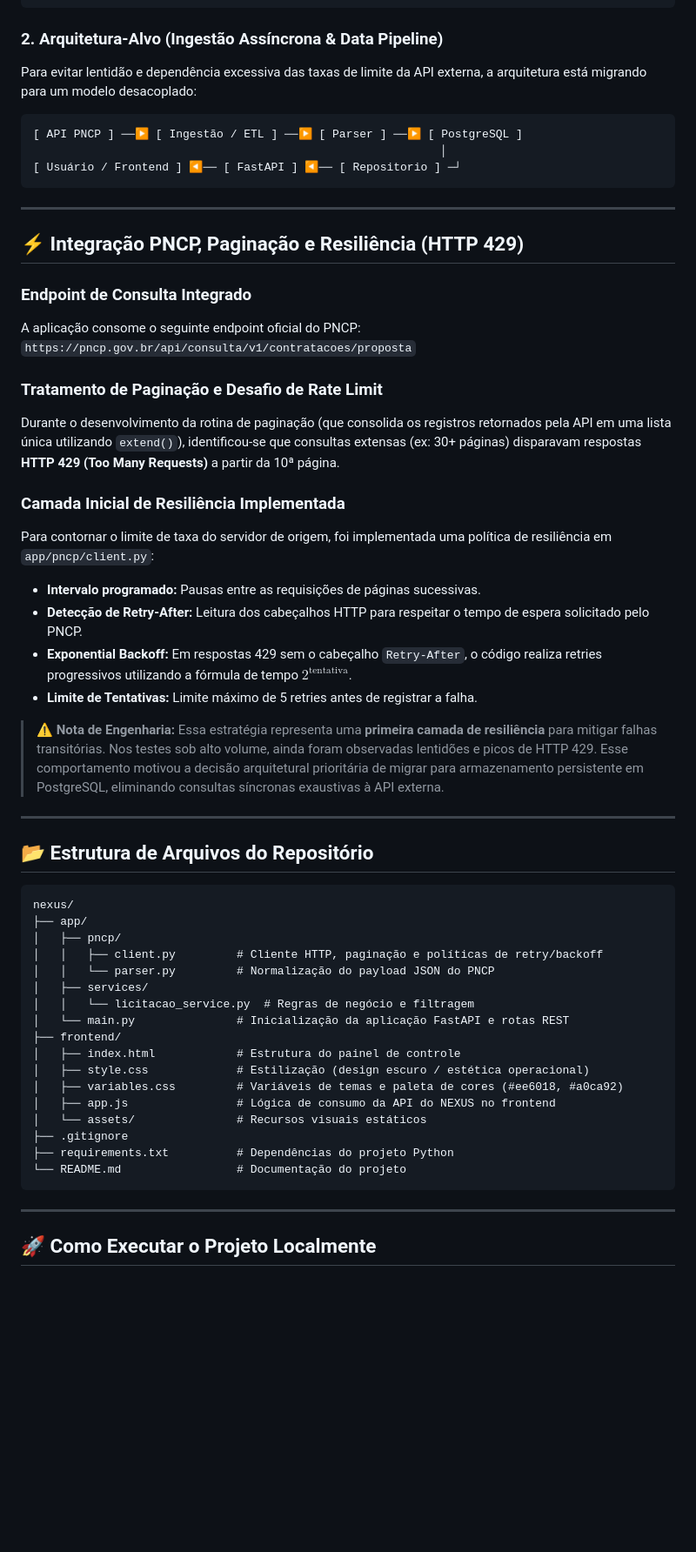
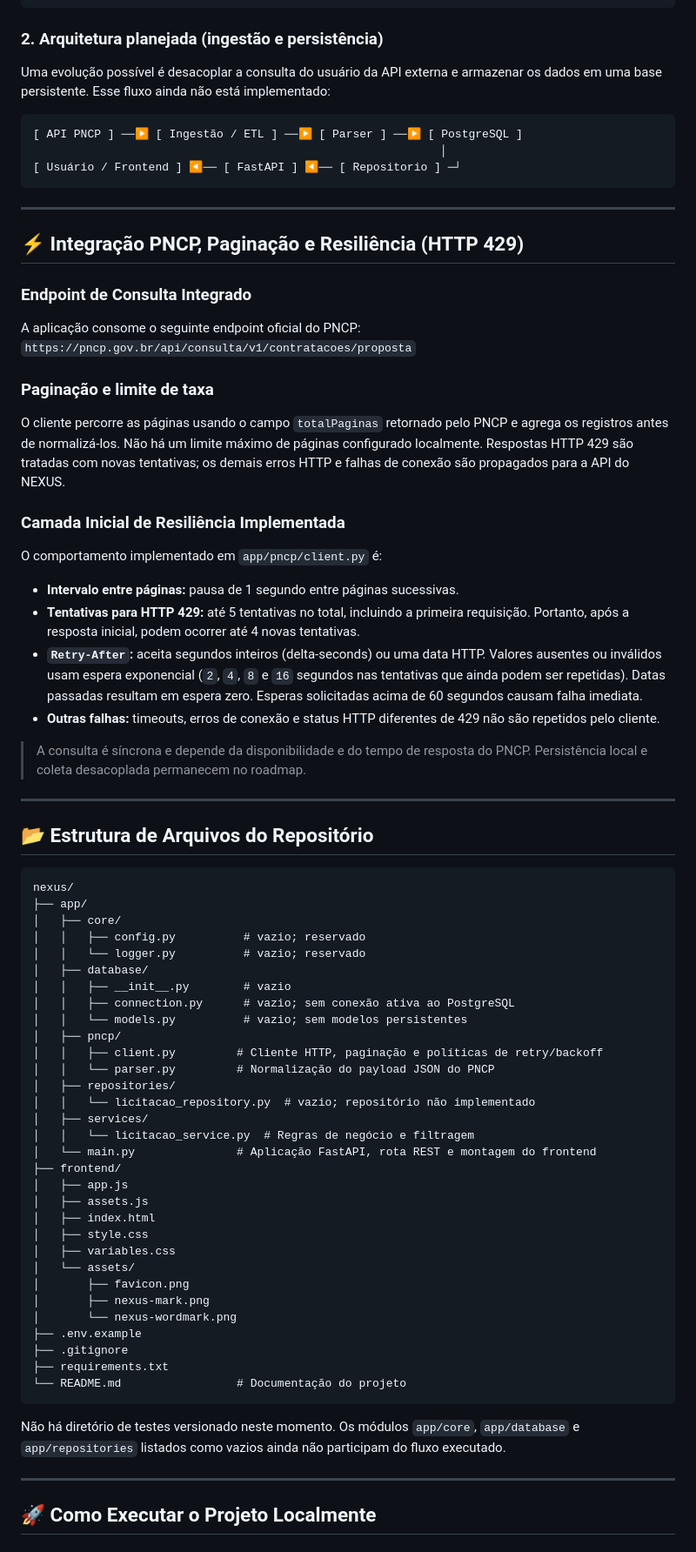
Before and after one commit to gdracojj/nexus, a Markdown page: README.md, the part around one of its changes. Shown at 87% size. Drawn GitHub-style; blank space fills up the shorter version.

Commit message:
docs: align Nexus README with implementation

````diff
--- a/README.md
+++ b/README.md
@@ -66,8 +65,8 @@ Atualmente, as pesquisas feitas na interface consultam diretamente a API do PNCP
 [ Filtro por UF/Produto ] ◀── [ Parser / Normalização ]
 ```
 
-### 2. Arquitetura-Alvo (Ingestão Assíncrona & Data Pipeline)
-Para evitar lentidão e dependência excessiva das taxas de limite da API externa, a arquitetura está migrando para um modelo desacoplado:
+### 2. Arquitetura planejada (ingestão e persistência)
+Uma evolução possível é desacoplar a consulta do usuário da API externa e armazenar os dados em uma base persistente. Esse fluxo ainda não está implementado:
 
 ```
 [ API PNCP ] ──▶ [ Ingestão / ETL ] ──▶ [ Parser ] ──▶ [ PostgreSQL ]
@@ -83,17 +82,17 @@ Para evitar lentidão e dependência excessiva das taxas de limite da API extern
 A aplicação consome o seguinte endpoint oficial do PNCP:
 `https://pncp.gov.br/api/consulta/v1/contratacoes/proposta`
 
-### Tratamento de Paginação e Desafio de Rate Limit
-Durante o desenvolvimento da rotina de paginação (que consolida os registros retornados pela API em uma lista única utilizando `extend()`), identificou-se que consultas extensas (ex: 30+ páginas) disparavam respostas **HTTP 429 (Too Many Requests)** a partir da 10ª página.
+### Paginação e limite de taxa
+O cliente percorre as páginas usando o campo `totalPaginas` retornado pelo PNCP e agrega os registros antes de normalizá-los. Não há um limite máximo de páginas configurado localmente. Respostas HTTP 429 são tratadas com novas tentativas; os demais erros HTTP e falhas de conexão são propagados para a API do NEXUS.
 
 ### Camada Inicial de Resiliência Implementada
-Para contornar o limite de taxa do servidor de origem, foi implementada uma política de resiliência em `app/pncp/client.py`:
-* **Intervalo programado:** Pausas entre as requisições de páginas sucessivas.
-* **Detecção de Retry-After:** Leitura dos cabeçalhos HTTP para respeitar o tempo de espera solicitado pelo PNCP.
-* **Exponential Backoff:** Em respostas 429 sem o cabeçalho `Retry-After`, o código realiza retries progressivos utilizando a fórmula de tempo $2^{\text{tentativa}}$.
-* **Limite de Tentativas:** Limite máximo de 5 retries antes de registrar a falha.
+O comportamento implementado em `app/pncp/client.py` é:
+* **Intervalo entre páginas:** pausa de 1 segundo entre páginas sucessivas.
+* **Tentativas para HTTP 429:** até 5 tentativas no total, incluindo a primeira requisição. Portanto, após a resposta inicial, podem ocorrer até 4 novas tentativas.
+* **`Retry-After`:** aceita segundos inteiros (delta-seconds) ou uma data HTTP. Valores ausentes ou inválidos usam espera exponencial (`2`, `4`, `8` e `16` segundos nas tentativas que ainda podem ser repetidas). Datas passadas resultam em espera zero. Esperas solicitadas acima de 60 segundos causam falha imediata.
+* **Outras falhas:** timeouts, erros de conexão e status HTTP diferentes de 429 não são repetidos pelo cliente.
 
-> ⚠️ **Nota de Engenharia:** Essa estratégia representa uma **primeira camada de resiliência** para mitigar falhas transitórias. Nos testes sob alto volume, ainda foram observadas lentidões e picos de HTTP 429. Esse comportamento motivou a decisão arquitetural prioritária de migrar para armazenamento persistente em PostgreSQL, eliminando consultas síncronas exaustivas à API externa.
+> A consulta é síncrona e depende da disponibilidade e do tempo de resposta do PNCP. Persistência local e coleta desacoplada permanecem no roadmap.
 
 ---
 
@@ -102,22 +101,39 @@ Para contornar o limite de taxa do servidor de origem, foi implementada uma pol
 ```text
 nexus/
 ├── app/
+│   ├── core/
+│   │   ├── config.py          # vazio; reservado
+│   │   └── logger.py          # vazio; reservado
+│   ├── database/
+│   │   ├── __init__.py        # vazio
+│   │   ├── connection.py      # vazio; sem conexão ativa ao PostgreSQL
+│   │   └── models.py          # vazio; sem modelos persistentes
 │   ├── pncp/
 │   │   ├── client.py         # Cliente HTTP, paginação e políticas de retry/backoff
 │   │   └── parser.py         # Normalização do payload JSON do PNCP
+│   ├── repositories/
+│   │   └── licitacao_repository.py  # vazio; repositório não implementado
 │   ├── services/
 │   │   └── licitacao_service.py  # Regras de negócio e filtragem
-│   └── main.py               # Inicialização da aplicação FastAPI e rotas REST
+│   └── main.py               # Aplicação FastAPI, rota REST e montagem do frontend
 ├── frontend/
-│   ├── index.html            # Estrutura do painel de controle
-│   ├── style.css             # Estilização (design escuro / estética operacional)
-│   ├── variables.css         # Variáveis de temas e paleta de cores (#ee6018, #a0ca92)
-│   ├── app.js                # Lógica de consumo da API do NEXUS no frontend
-│   └── assets/               # Recursos visuais estáticos
+│   ├── app.js
+│   ├── assets.js
+│   ├── index.html
+│   ├── style.css
+│   ├── variables.css
+│   └── assets/
+│       ├── favicon.png
+│       ├── nexus-mark.png
+│       └── nexus-wordmark.png
+├── .env.example
 ├── .gitignore
-├── requirements.txt          # Dependências do projeto Python
+├── requirements.txt
 └── README.md                 # Documentação do projeto
 ```
+
+Não há diretório de testes versionado neste momento. Os módulos `app/core`, `app/database` e `app/repositories` listados como vazios ainda não participam do fluxo executado.
+
 ---
 
 ## 🚀 Como Executar o Projeto Localmente
````
Also changed, not shown: other parts of README.md (+39 -26 lines).
